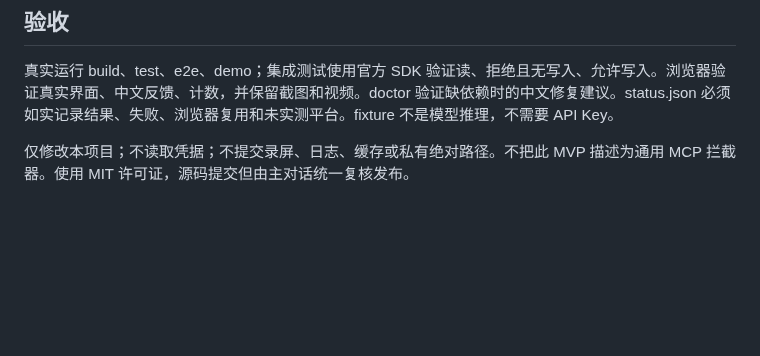
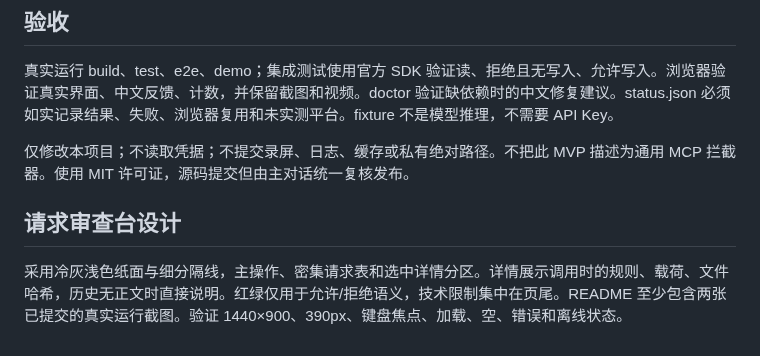
Before and after one commit to shenyangs/mcp-firewall, a Markdown page: TASK.md, the part around the change. Rendered like a GitHub page; blank space fills up the shorter version.

```diff
--- a/TASK.md
+++ b/TASK.md
@@ -19,3 +19,7 @@
 真实运行 build、test、e2e、demo；集成测试使用官方 SDK 验证读、拒绝且无写入、允许写入。浏览器验证真实界面、中文反馈、计数，并保留截图和视频。doctor 验证缺依赖时的中文修复建议。status.json 必须如实记录结果、失败、浏览器复用和未实测平台。fixture 不是模型推理，不需要 API Key。
 
 仅修改本项目；不读取凭据；不提交录屏、日志、缓存或私有绝对路径。不把此 MVP 描述为通用 MCP 拦截器。使用 MIT 许可证，源码提交但由主对话统一复核发布。
+
+## 请求审查台设计
+
+采用冷灰浅色纸面与细分隔线，主操作、密集请求表和选中详情分区。详情展示调用时的规则、载荷、文件哈希，历史无正文时直接说明。红绿仅用于允许/拒绝语义，技术限制集中在页尾。README 至少包含两张已提交的真实运行截图。验证 1440×900、390px、键盘焦点、加载、空、错误和离线状态。
```
Also changed, not shown: README.md (+52 -71 lines), docs/images/request-denied.png (added), docs/images/request-overview.png (added), 8 other files.
